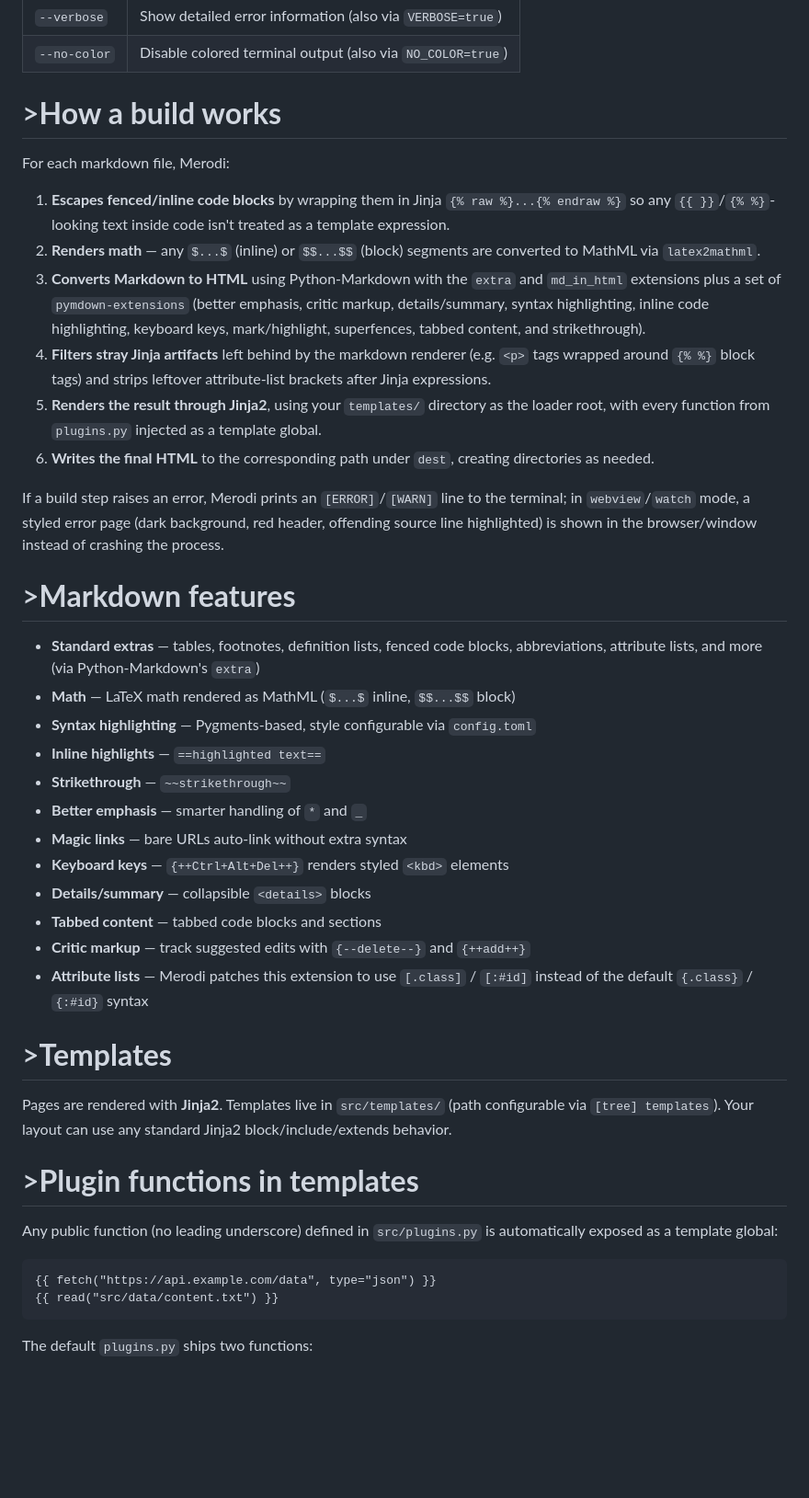
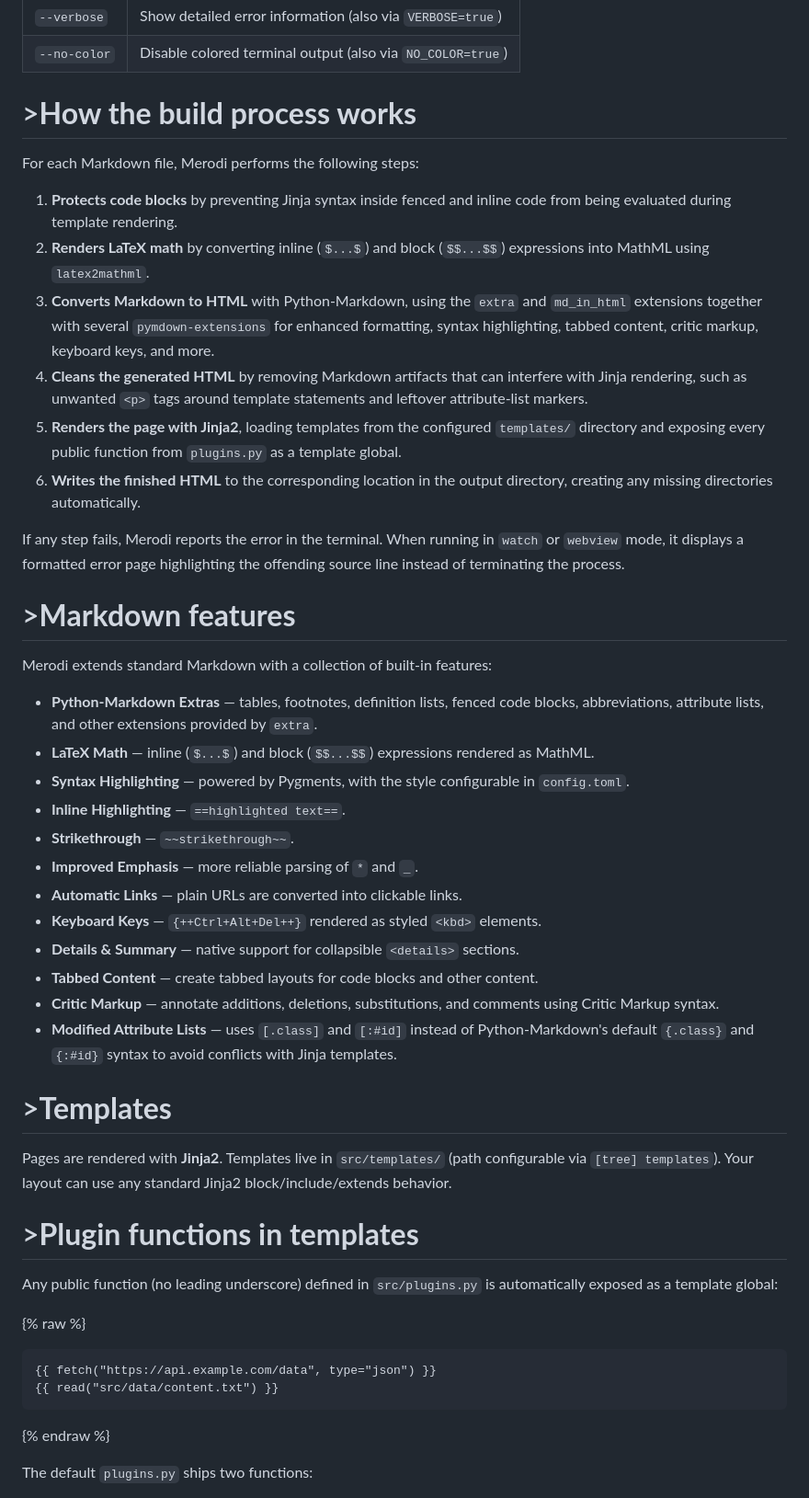
Before and after one commit to pixel2175/pi66.xyz, a Markdown page: md/tools/merodi.md, the part around the change. Shown at 92% size. Rendered like a GitHub page; blank space fills up the shorter version.

Commit message:
update Merodi build process documentation

````diff
--- a/md/tools/merodi.md
+++ b/md/tools/merodi.md
@@ -85,33 +85,35 @@ Starts a local HTTP server (serving `dest` at `html_path` and `static` at `stati
 | `--verbose` | Show detailed error information (also via `VERBOSE=true`) |
 | `--no-color` | Disable colored terminal output (also via `NO_COLOR=true`) |
 
-# >**How a build works**
+# >**How the build process works**
 
-For each markdown file, Merodi:
+For each Markdown file, Merodi performs the following steps:
 
-1. **Escapes fenced/inline code blocks** by wrapping them in Jinja `{% raw %}...{% endraw %}` so any `{{ }}`/`{% %}`-looking text inside code isn't treated as a template expression.
-2. **Renders math** — any `$...$` (inline) or `$$...$$` (block) segments are converted to MathML via `latex2mathml`.
-3. **Converts Markdown to HTML** using Python-Markdown with the `extra` and `md_in_html` extensions plus a set of `pymdown-extensions` (better emphasis, critic markup, details/summary, syntax highlighting, inline code highlighting, keyboard keys, mark/highlight, superfences, tabbed content, and strikethrough).
-4. **Filters stray Jinja artifacts** left behind by the markdown renderer (e.g. `<p>` tags wrapped around `{% %}` block tags) and strips leftover attribute-list brackets after Jinja expressions.
-5. **Renders the result through Jinja2**, using your `templates/` directory as the loader root, with every function from `plugins.py` injected as a template global.
-6. **Writes the final HTML** to the corresponding path under `dest`, creating directories as needed.
+1. **Protects code blocks** by preventing Jinja syntax inside fenced and inline code from being evaluated during template rendering.
+2. **Renders LaTeX math** by converting inline (`$...$`) and block (`$$...$$`) expressions into MathML using `latex2mathml`.
+3. **Converts Markdown to HTML** with Python-Markdown, using the `extra` and `md_in_html` extensions together with several `pymdown-extensions` for enhanced formatting, syntax highlighting, tabbed content, critic markup, keyboard keys, and more.
+4. **Cleans the generated HTML** by removing Markdown artifacts that can interfere with Jinja rendering, such as unwanted `<p>` tags around template statements and leftover attribute-list markers.
+5. **Renders the page with Jinja2**, loading templates from the configured `templates/` directory and exposing every public function from `plugins.py` as a template global.
+6. **Writes the finished HTML** to the corresponding location in the output directory, creating any missing directories automatically.
 
-If a build step raises an error, Merodi prints an `[ERROR]`/`[WARN]` line to the terminal; in `webview`/`watch` mode, a styled error page (dark background, red header, offending source line highlighted) is shown in the browser/window instead of crashing the process.
+If any step fails, Merodi reports the error in the terminal. When running in `watch` or `webview` mode, it displays a formatted error page highlighting the offending source line instead of terminating the process.
 
 # >**Markdown features**
 
-- **Standard extras** — tables, footnotes, definition lists, fenced code blocks, abbreviations, attribute lists, and more (via Python-Markdown's `extra`)
-- **Math** — LaTeX math rendered as MathML (`$...$` inline, `$$...$$` block)
-- **Syntax highlighting** — Pygments-based, style configurable via `config.toml`
-- **Inline highlights** — `==highlighted text==`
-- **Strikethrough** — `~~strikethrough~~`
-- **Better emphasis** — smarter handling of `*` and `_`
-- **Magic links** — bare URLs auto-link without extra syntax
-- **Keyboard keys** — `{++Ctrl+Alt+Del++}` renders styled `<kbd>` elements
-- **Details/summary** — collapsible `<details>` blocks
-- **Tabbed content** — tabbed code blocks and sections
-- **Critic markup** — track suggested edits with `{--delete--}` and `{++add++}`
-- **Attribute lists** — Merodi patches this extension to use `[.class]` / `[:#id]` instead of the default `{.class}` / `{:#id}` syntax
+Merodi extends standard Markdown with a collection of built-in features:
+
+* **Python-Markdown Extras** — tables, footnotes, definition lists, fenced code blocks, abbreviations, attribute lists, and other extensions provided by `extra`.
+* **LaTeX Math** — inline (`$...$`) and block (`$$...$$`) expressions rendered as MathML.
+* **Syntax Highlighting** — powered by Pygments, with the style configurable in `config.toml`.
+* **Inline Highlighting** — `==highlighted text==`.
+* **Strikethrough** — `~~strikethrough~~`.
+* **Improved Emphasis** — more reliable parsing of `*` and `_`.
+* **Automatic Links** — plain URLs are converted into clickable links.
+* **Keyboard Keys** — `{++Ctrl+Alt+Del++}` rendered as styled `<kbd>` elements.
+* **Details & Summary** — native support for collapsible `<details>` sections.
+* **Tabbed Content** — create tabbed layouts for code blocks and other content.
+* **Critic Markup** — annotate additions, deletions, substitutions, and comments using Critic Markup syntax.
+* **Modified Attribute Lists** — uses `[.class]` and `[:#id]` instead of Python-Markdown's default `{.class}` and `{:#id}` syntax to avoid conflicts with Jinja templates.
 
 # >**Templates**
 
@@ -121,10 +123,13 @@ Pages are rendered with **Jinja2**. Templates live in `src/templates/` (path con
 
 Any public function (no leading underscore) defined in `src/plugins.py` is automatically exposed as a template global:
 
+{% raw %}
+
 ```jinja
 {{ fetch("https://api.example.com/data", type="json") }}
 {{ read("src/data/content.txt") }}
 ```
+{% endraw %}
 
 The default `plugins.py` ships two functions:
 
````
